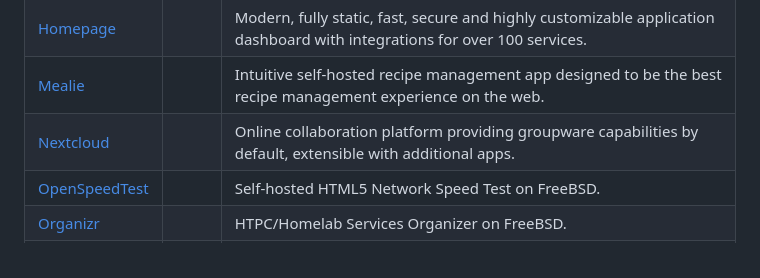
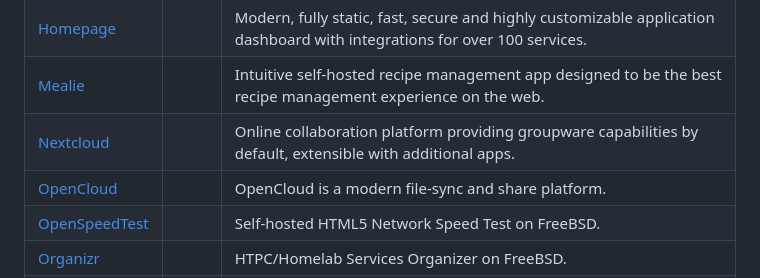
Before and after one commit to daemonless/daemonless, a Markdown page: README.md, the part around the change. Drawn GitHub-style.

Commit message:
Update Org README from daemonless-io [skip ci]

```diff
--- a/README.md
+++ b/README.md
@@ -130,6 +130,7 @@ Native FreeBSD OCI container images for self-hosted applications.
 | [Homepage](https://github.com/daemonless/homepage) |  | Modern, fully static, fast, secure and highly customizable application dashboard with integrations for over 100 services. |
 | [Mealie](https://github.com/daemonless/mealie) |  | Intuitive self-hosted recipe management app designed to be the best recipe management experience on the web. |
 | [Nextcloud](https://github.com/daemonless/nextcloud) |  | Online collaboration platform providing groupware capabilities by default, extensible with additional apps. |
+| [OpenCloud](https://github.com/daemonless/opencloud) |  | OpenCloud is a modern file-sync and share platform. |
 | [OpenSpeedTest](https://github.com/daemonless/openspeedtest) |  | Self-hosted HTML5 Network Speed Test on FreeBSD. |
 | [Organizr](https://github.com/daemonless/organizr) |  | HTPC/Homelab Services Organizer on FreeBSD. |
 | [Paperless-ngx](https://github.com/daemonless/paperless-ngx) |  | A community-supported open-source document management system that transforms your physical documents into a searchable online archive so you can keep, well, less paper. |
```
